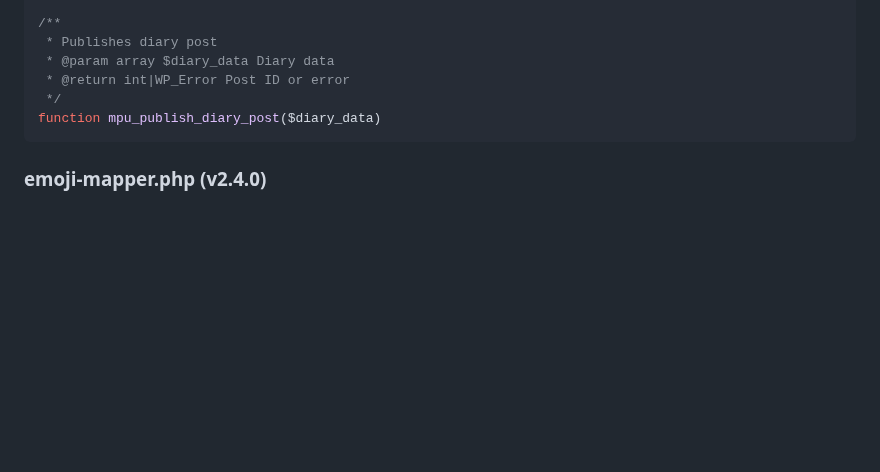
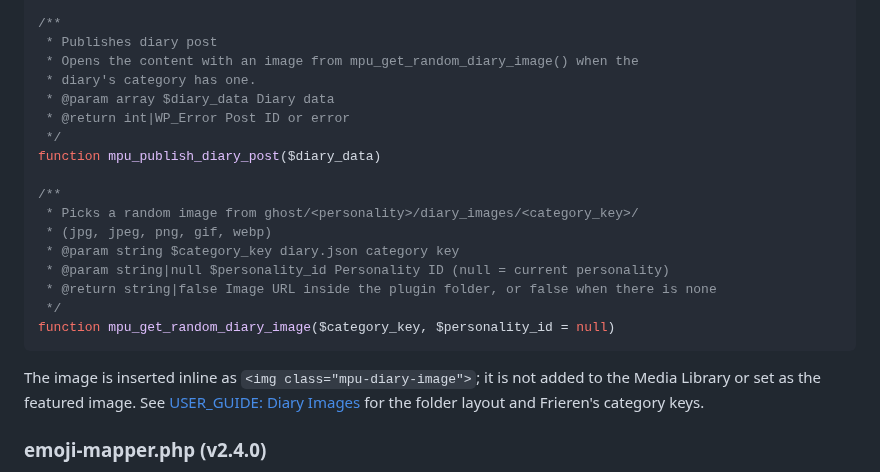
Before and after one commit to Horlicks-p/mp-ukagaka, a Markdown page: docs-en/DEVELOPER_GUIDE.md, the part around the change. GitHub-like rendering; blank space fills up the shorter version.

````diff
--- a/docs-en/DEVELOPER_GUIDE.md
+++ b/docs-en/DEVELOPER_GUIDE.md
@@ -715,11 +715,24 @@ function mpu_generate_diary_content()
 
 /**
  * Publishes diary post
+ * Opens the content with an image from mpu_get_random_diary_image() when the
+ * diary's category has one.
  * @param array $diary_data Diary data
  * @return int|WP_Error Post ID or error
  */
 function mpu_publish_diary_post($diary_data)
-```
+
+/**
+ * Picks a random image from ghost/<personality>/diary_images/<category_key>/
+ * (jpg, jpeg, png, gif, webp)
+ * @param string $category_key diary.json category key
+ * @param string|null $personality_id Personality ID (null = current personality)
+ * @return string|false Image URL inside the plugin folder, or false when there is none
+ */
+function mpu_get_random_diary_image($category_key, $personality_id = null)
+```
+
+The image is inserted inline as `<img class="mpu-diary-image">`; it is not added to the Media Library or set as the featured image. See [USER_GUIDE: Diary Images](USER_GUIDE.md#diary-images) for the folder layout and Frieren's category keys.
 
 ### emoji-mapper.php (v2.4.0)
 
````
Also changed, not shown: docs-en/GHOST_CREATE_GUIDE.md (+2 -0 lines), docs-en/USER_GUIDE.md (+33 -0 lines).
